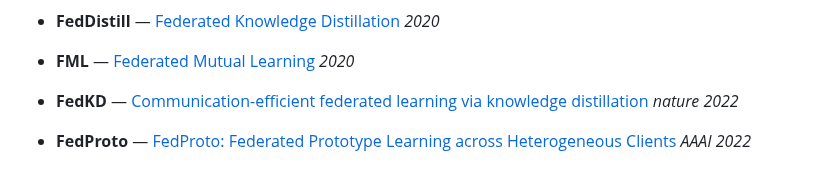
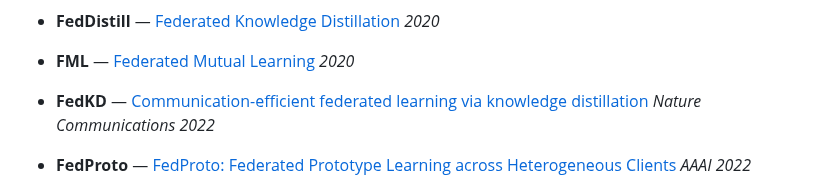
Before and after one commit to fleaf00571/PFLlib, a Markdown page: README.md, the part around the change. Drawn GitHub-style.

```diff
--- a/README.md
+++ b/README.md
@@ -77,7 +77,7 @@ Thanks to [@Stonesjtu](https://github.com/Stonesjtu/pytorch_memlab/blob/d590c489
 
 - **FML** — [Federated Mutual Learning](https://arxiv.org/abs/2006.16765) *2020*
 
-- **FedKD** — [Communication-efficient federated learning via knowledge distillation](https://www.nature.com/articles/s41467-022-29763-x) *nature 2022*
+- **FedKD** — [Communication-efficient federated learning via knowledge distillation](https://www.nature.com/articles/s41467-022-29763-x) *Nature Communications 2022*
 
 - **FedProto** — [FedProto: Federated Prototype Learning across Heterogeneous Clients](https://ojs.aaai.org/index.php/AAAI/article/view/20819) *AAAI 2022*
 
```
